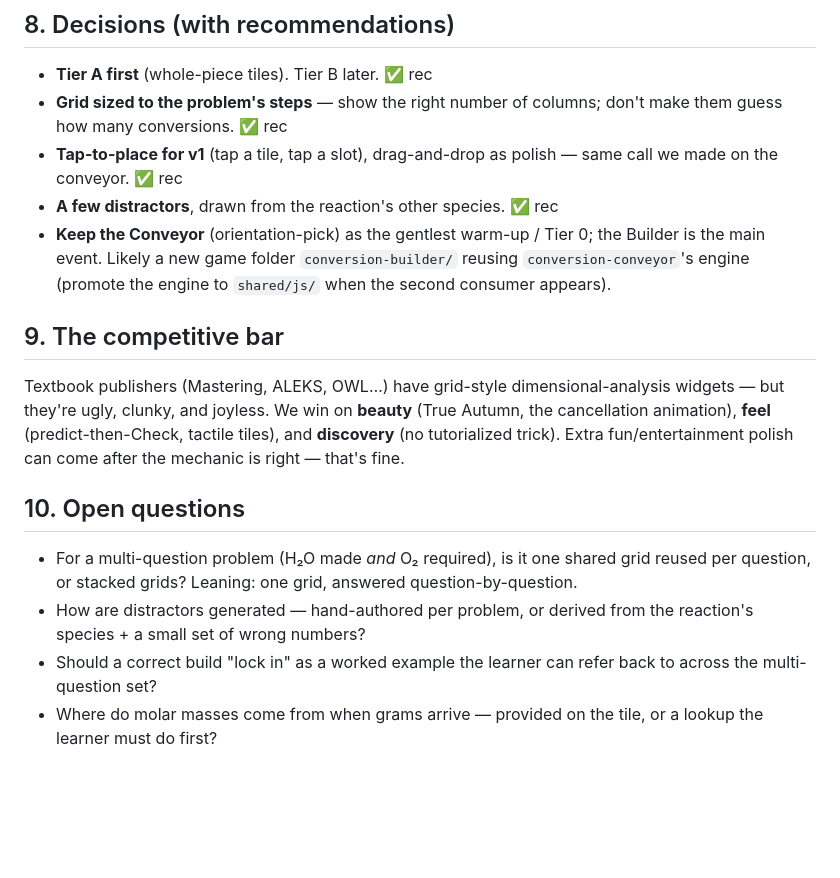
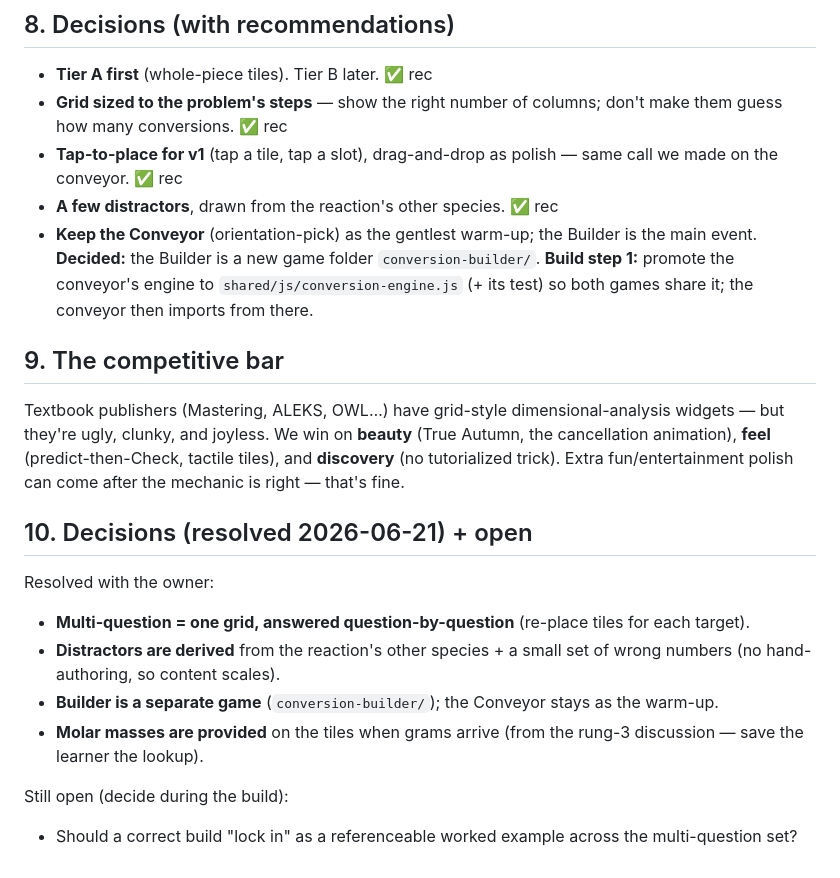
Before and after one commit to chem-coder/chem-games, a Markdown page: documentation/CONVERSION_BUILDER_DESIGN.md, the part around the change. GitHub-like rendering; blank space fills up the shorter version.

Commit message:
docs: lock the Conversion Builder decisions (derived distractors, one grid, separate game, provided molar masses)
Co-Authored-By: Claude Opus 4.8 <noreply@anthropic.com>

```diff
--- a/documentation/CONVERSION_BUILDER_DESIGN.md
+++ b/documentation/CONVERSION_BUILDER_DESIGN.md
@@ -101,9 +101,10 @@ validation.
 - **Tap-to-place for v1** (tap a tile, tap a slot), drag-and-drop as polish — same call we made
   on the conveyor. ✅ rec
 - **A few distractors**, drawn from the reaction's other species. ✅ rec
-- **Keep the Conveyor** (orientation-pick) as the gentlest warm-up / Tier 0; the Builder is the
-  main event. Likely a new game folder `conversion-builder/` reusing `conversion-conveyor`'s
-  engine (promote the engine to `shared/js/` when the second consumer appears).
+- **Keep the Conveyor** (orientation-pick) as the gentlest warm-up; the Builder is the main
+  event. **Decided:** the Builder is a new game folder `conversion-builder/`. **Build step 1:**
+  promote the conveyor's engine to `shared/js/conversion-engine.js` (+ its test) so both games
+  share it; the conveyor then imports from there.
 
 ## 9. The competitive bar
 
@@ -112,13 +113,18 @@ they're ugly, clunky, and joyless. We win on **beauty** (True Autumn, the cancel
 animation), **feel** (predict-then-Check, tactile tiles), and **discovery** (no tutorialized
 trick). Extra fun/entertainment polish can come after the mechanic is right — that's fine.
 
-## 10. Open questions
+## 10. Decisions (resolved 2026-06-21) + open
 
-- For a multi-question problem (H₂O made *and* O₂ required), is it one shared grid reused per
-  question, or stacked grids? Leaning: one grid, answered question-by-question.
-- How are distractors generated — hand-authored per problem, or derived from the reaction's
-  species + a small set of wrong numbers?
-- Should a correct build "lock in" as a worked example the learner can refer back to across the
-  multi-question set?
-- Where do molar masses come from when grams arrive — provided on the tile, or a lookup the
-  learner must do first?
+Resolved with the owner:
+
+- **Multi-question = one grid, answered question-by-question** (re-place tiles for each target).
+- **Distractors are derived** from the reaction's other species + a small set of wrong numbers
+  (no hand-authoring, so content scales).
+- **Builder is a separate game** (`conversion-builder/`); the Conveyor stays as the warm-up.
+- **Molar masses are provided** on the tiles when grams arrive (from the rung-3 discussion —
+  save the learner the lookup).
+
+Still open (decide during the build):
+
+- Should a correct build "lock in" as a referenceable worked example across the multi-question
+  set?
```
